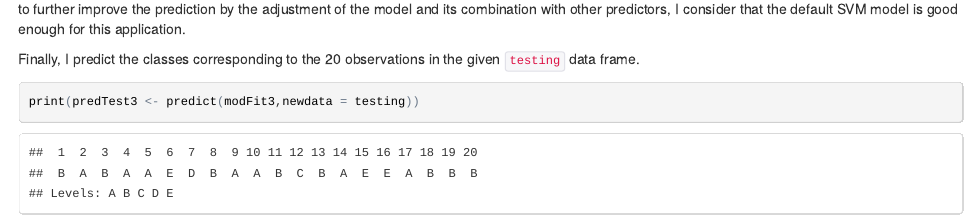
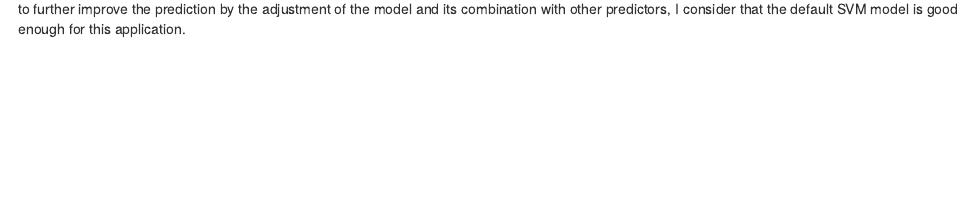
Before and after one commit to tranzen/PML_Project, an R Markdown document (projectWriteup.Rmd): the page in a window 1100 px wide, from 3040 px down. The pictures show the output file projectWriteup.html that the author committed with the source, opened offline.

Commit message:
Deleted testing results

`````diff
--- a/projectWriteup.Rmd
+++ b/projectWriteup.Rmd
@@ -73,9 +73,3 @@ library(caret); print(confusionMatrix(cvPred3,cvSet$class))
 ```
 
 Note that sensitivity and specificity values for all classes are almost all above 0.9 and that all output classes are well represented. Although it is possible to further improve the prediction by the adjustment of the model and its combination with other predictors, I consider that the default SVM model is good enough for this application.
-
-Finally, I predict the classes corresponding to the 20 observations in the given `testing` data frame.
-
-````{r, echo=TRUE, results='show',message=FALSE, warning=FALSE}
-print(predTest3 <- predict(modFit3,newdata = testing))
-```
`````
Also changed, not shown: projectWriteup.html, projectWriteup.Rmd (2 more changed lines).
